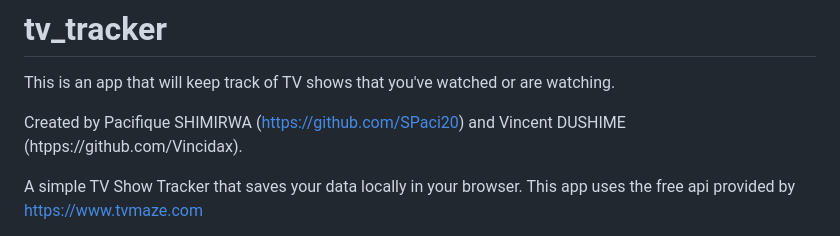
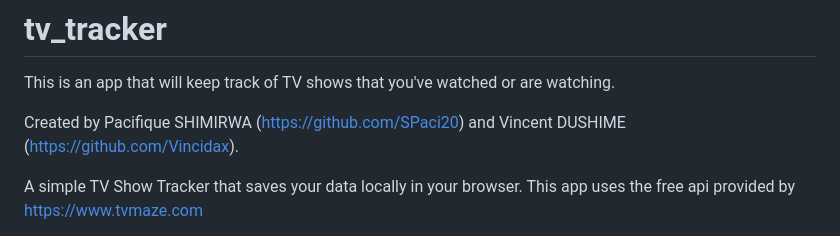
Before and after one commit to SPaci20/tv_tracker, a Markdown page: README.md, the part around the change. Rendered like a GitHub page.

```diff
--- a/README.md
+++ b/README.md
@@ -2,7 +2,7 @@
 This is an app that will keep track of TV shows that you've watched or are watching.
 
 Created by Pacifique SHIMIRWA (https://github.com/SPaci20)
-       and Vincent DUSHIME (htpps://github.com/Vincidax).
+       and Vincent DUSHIME (https://github.com/Vincidax).
 
 A simple TV Show Tracker that saves your data locally in your browser. This app uses the free api provided by https://www.tvmaze.com
 
```
